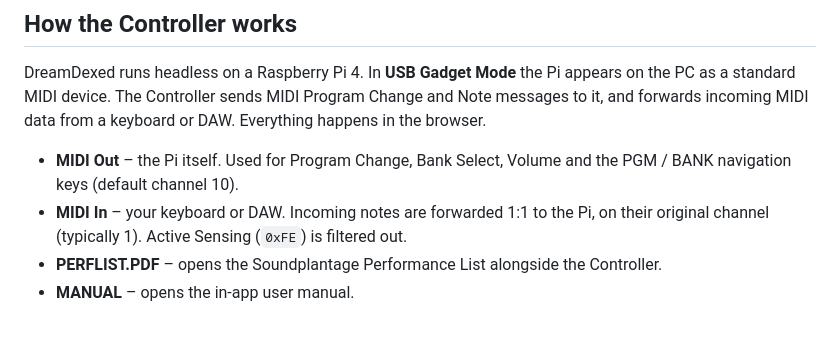
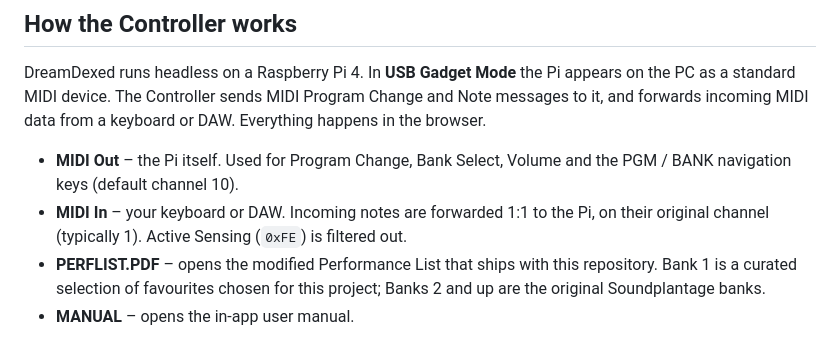
Before and after one commit to Banana71/DreamDexed-Controller, a Markdown page: README.md, the part around the change. Drawn GitHub-style.

Commit message:
Revise PERFLIST.PDF description in README
Updated the description of PERFLIST.PDF to reflect changes.

```diff
--- a/README.md
+++ b/README.md
@@ -44,8 +44,9 @@ from a keyboard or DAW. Everything happens in the browser.
 - **MIDI In** – your keyboard or DAW. Incoming notes are forwarded 1:1 to
   the Pi, on their original channel (typically 1). Active Sensing (`0xFE`)
   is filtered out.
-- **PERFLIST.PDF** – opens the Soundplantage Performance List alongside the
-  Controller.
+- **PERFLIST.PDF** – opens the modified Performance List that ships with this
+repository. Bank 1 is a curated selection of favourites chosen for this
+project; Banks 2 and up are the original Soundplantage banks.
 - **MANUAL** – opens the in-app user manual.
 
 The two MIDI channels are kept separate on purpose: notes arrive on channel
```
